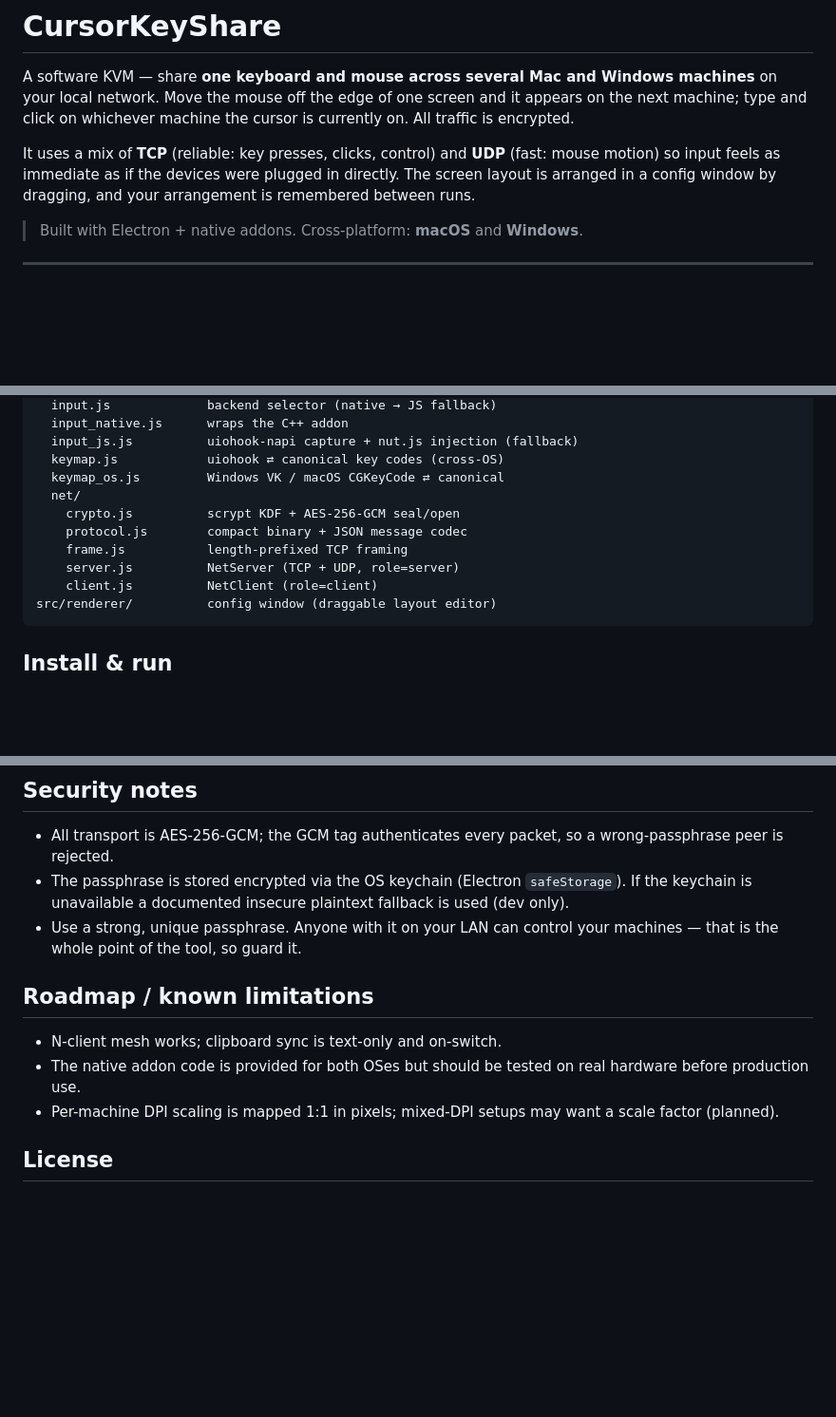
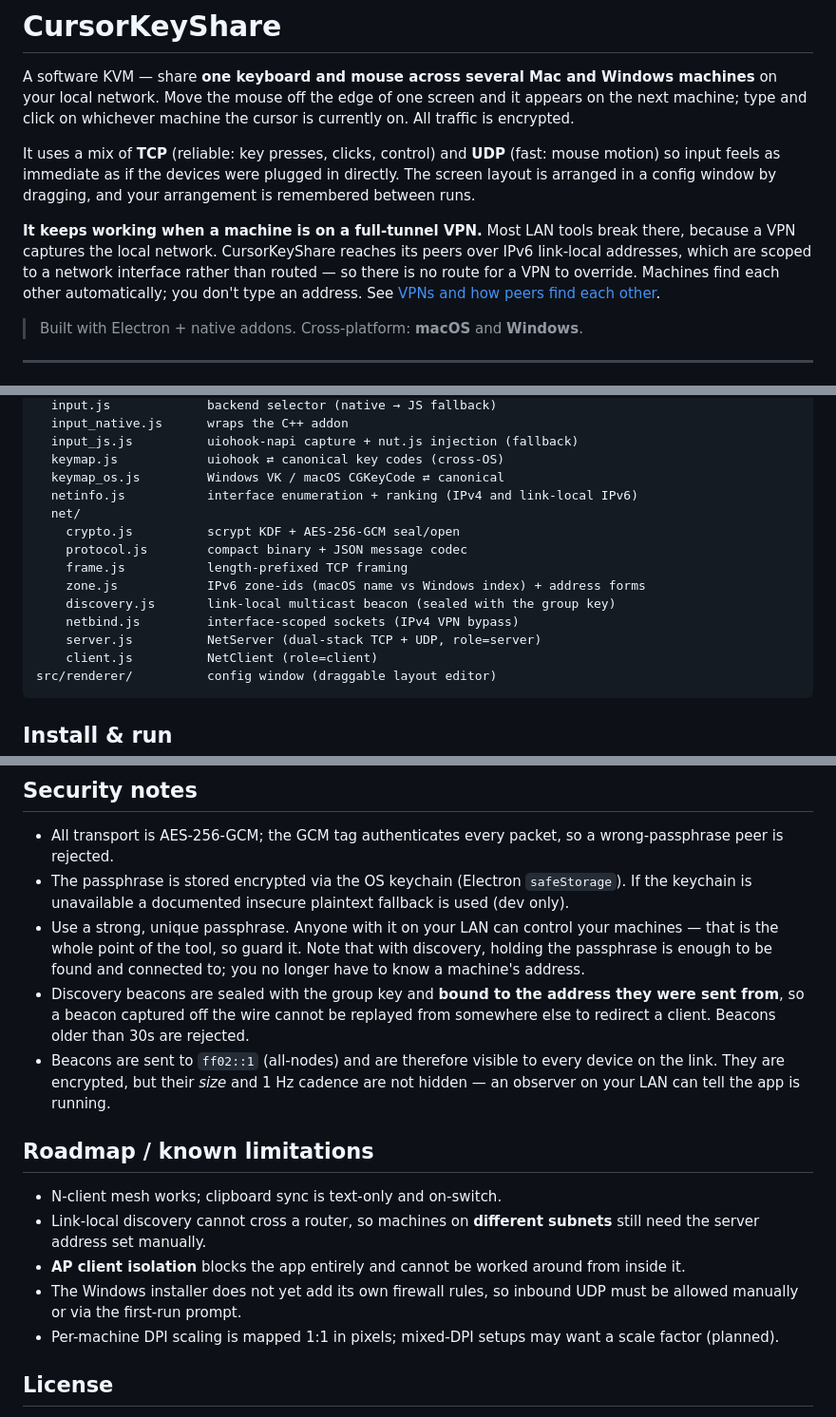
Before and after one commit to rahmanazhar/CursorKeyShare, a Markdown page: README.md, 3 parts joined by grey strips. Shown at 95% size. Rendered like a GitHub page; blank space fills up the shorter version.

````diff
--- a/README.md
+++ b/README.md
@@ -9,6 +9,13 @@ It uses a mix of **TCP** (reliable: key presses, clicks, control) and **UDP**
 (fast: mouse motion) so input feels as immediate as if the devices were plugged
 in directly. The screen layout is arranged in a config window by dragging, and
 your arrangement is remembered between runs.
+
+**It keeps working when a machine is on a full-tunnel VPN.** Most LAN tools break
+there, because a VPN captures the local network. CursorKeyShare reaches its peers
+over IPv6 link-local addresses, which are scoped to a network interface rather
+than routed — so there is no route for a VPN to override. Machines find each
+other automatically; you don't type an address. See
+[VPNs and how peers find each other](#vpns-and-how-peers-find-each-other).
 
 > Built with Electron + native addons. Cross-platform: **macOS** and **Windows**.
 
@@ -64,11 +78,15 @@ src/main/
   input_js.js          uiohook-napi capture + nut.js injection (fallback)
   keymap.js            uiohook ⇄ canonical key codes (cross-OS)
   keymap_os.js         Windows VK / macOS CGKeyCode ⇄ canonical
+  netinfo.js           interface enumeration + ranking (IPv4 and link-local IPv6)
   net/
     crypto.js          scrypt KDF + AES-256-GCM seal/open
     protocol.js        compact binary + JSON message codec
     frame.js           length-prefixed TCP framing
-    server.js          NetServer (TCP + UDP, role=server)
+    zone.js            IPv6 zone-ids (macOS name vs Windows index) + address forms
+    discovery.js       link-local multicast beacon (sealed with the group key)
+    netbind.js         interface-scoped sockets (IPv4 VPN bypass)
+    server.js          NetServer (dual-stack TCP + UDP, role=server)
     client.js          NetClient (role=client)
 src/renderer/          config window (draggable layout editor)
 ```
@@ -223,13 +288,25 @@ addon for a correct experience.
   `safeStorage`). If the keychain is unavailable a documented insecure plaintext
   fallback is used (dev only).
 - Use a strong, unique passphrase. Anyone with it on your LAN can control your
-  machines — that is the whole point of the tool, so guard it.
+  machines — that is the whole point of the tool, so guard it. Note that with
+  discovery, holding the passphrase is enough to be found and connected to; you
+  no longer have to know a machine's address.
+- Discovery beacons are sealed with the group key and **bound to the address they
+  were sent from**, so a beacon captured off the wire cannot be replayed from
+  somewhere else to redirect a client. Beacons older than 30s are rejected.
+- Beacons are sent to `ff02::1` (all-nodes) and are therefore visible to every
+  device on the link. They are encrypted, but their *size* and 1 Hz cadence are
+  not hidden — an observer on your LAN can tell the app is running.
 
 ## Roadmap / known limitations
 
 - N-client mesh works; clipboard sync is text-only and on-switch.
-- The native addon code is provided for both OSes but should be tested on real
-  hardware before production use.
+- Link-local discovery cannot cross a router, so machines on **different
+  subnets** still need the server address set manually.
+- **AP client isolation** blocks the app entirely and cannot be worked around
+  from inside it.
+- The Windows installer does not yet add its own firewall rules, so inbound UDP
+  must be allowed manually or via the first-run prompt.
 - Per-machine DPI scaling is mapped 1:1 in pixels; mixed-DPI setups may want a
   scale factor (planned).
 
````
Also changed, not shown: other parts of README.md (+62 -8 lines).
